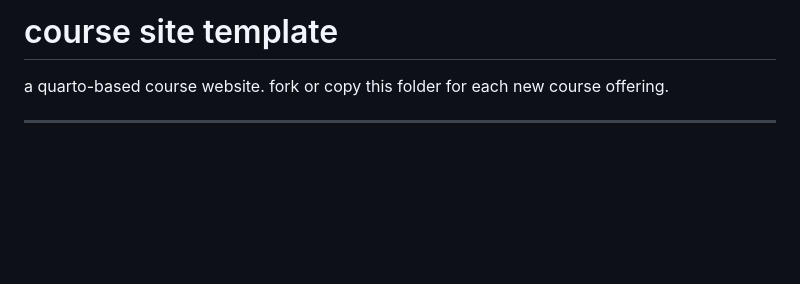
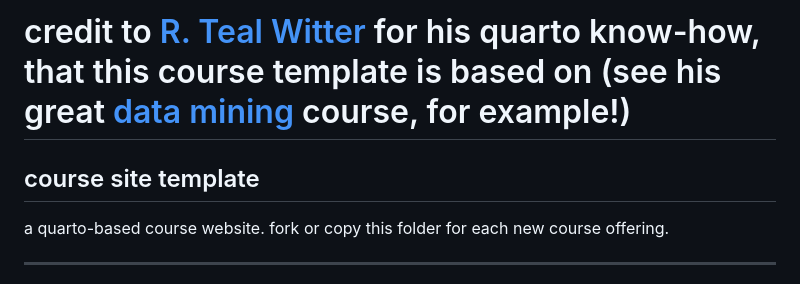
Before and after one commit to lurosenb/cs382, a Markdown page: README.md, the part around the change. Drawn GitHub-style; blank space fills up the shorter version.

```diff
--- a/README.md
+++ b/README.md
@@ -1,4 +1,6 @@
-# course site template
+# credit to [R. Teal Witter](https://www.rtealwitter.com/) for his quarto know-how, that this course template is based on (see his great [data mining](https://www.rtealwitter.com/rads2026/) course, for example!)
+
+## course site template
 
 a quarto-based course website. fork or copy this folder for each new course offering.
 
```
